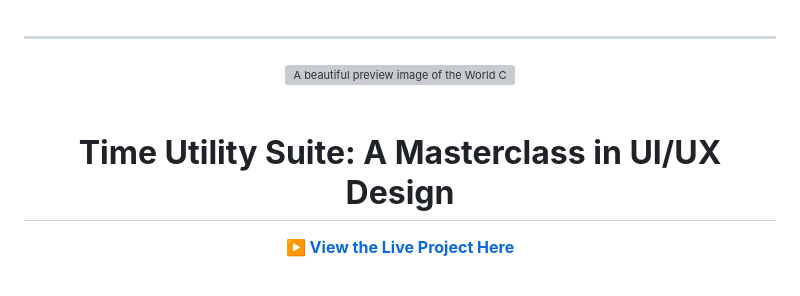
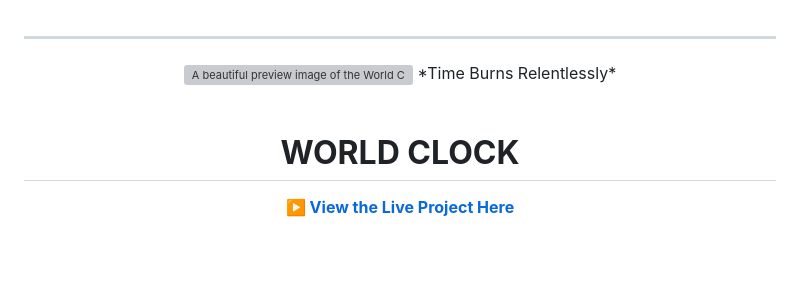
Before and after one commit to devarshiadi/world-clock, a Markdown page: README.md, the part around the change. Rendered like a GitHub page; blank space fills up the shorter version; grey boxes are pictures that could not be loaded.

```diff
--- a/README.md
+++ b/README.md
@@ -2,14 +2,16 @@
 ---
 
 <div align="center">
-  <img src="https://i.pinimg.com/originals/51/2f/c3/512fc362a4ca2663778db016c2b7f703.gif" alt="A beautiful preview image of the World Clock UI showing Mumbai" style="border-radius: 12px; width: 100%; max-width: 800px;">
+  <img src="https://i.pinimg.com/originals/51/2f/c3/512fc362a4ca2663778db016c2b7f703.gif" alt="A beautiful preview image of the World Clock UI showing Mumbai" style="border-radius: 12px; width: 200%; max-width: 800px;">
+  *Time Burns Relentlessly*
 </div>
 
 <br>
 
 <div align="center">
 
-# **Time Utility Suite: A Masterclass in UI/UX Design**
+# **WORLD CLOCK**
+
 
 **[▶️ View the Live Project Here](https://devarshiadi.github.io/world-clock/)**
 
```
